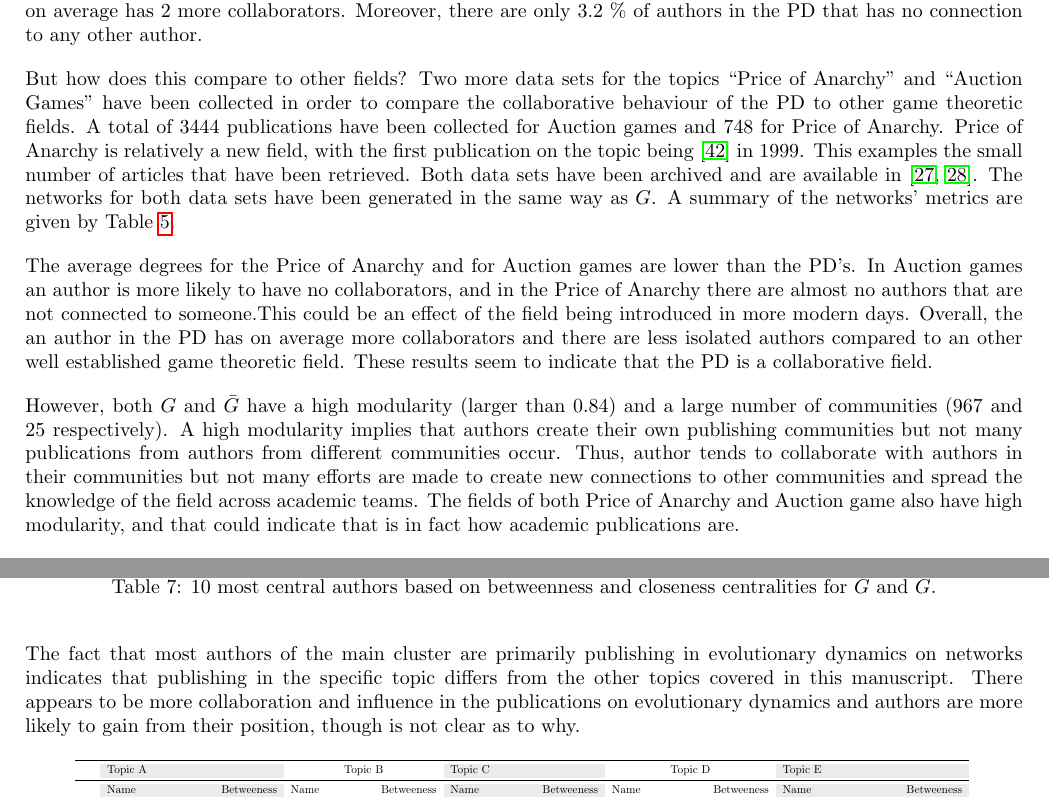
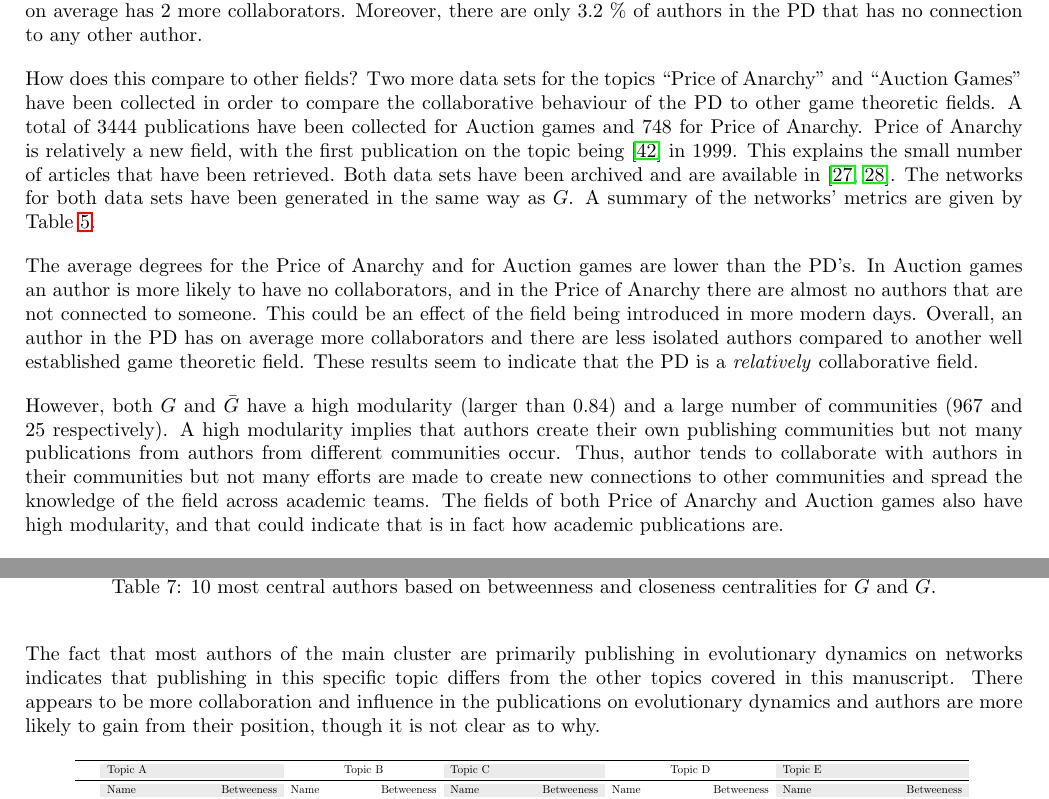
Before and after one commit to Nikoleta-v3/bibliometric-study-of-the-prisoners-dilemma, a LaTeX paper (main.tex): two parts of pages 12 and 15 of 23, joined at a grey line, cut so that both start at the same text. Compiled offline with pdfLaTeX; a LaTeX package or settings file that is missing is left out.

Commit message:
addresses comments on pr

```diff
--- a/main.tex
+++ b/main.tex
@@ -693,12 +693,12 @@ to write with a collaborator's co-author and on average has 2 more
 collaborators. Moreover, there are only \isolatedpercentage\% of authors in the
 PD that has no connection to any other author.
 
-But how does this compare to other fields? Two more data sets for the topics
+How does this compare to other fields? Two more data sets for the topics
 ``Price of Anarchy'' and ``Auction Games'' have been collected in order to
 compare the collaborative behaviour of the PD to other game theoretic fields. A
 total of 3444 publications have been collected for Auction games and 748 for
 Price of Anarchy. Price of Anarchy is relatively a new field, with the first
-publication on the topic being~\cite{Koutsoupias1999} in 1999. This examples the
+publication on the topic being~\cite{Koutsoupias1999} in 1999. This explains the
 small number of articles that have been retrieved. Both data sets have been
 archived and are available in~\cite{auction_data_2018, anarchy_data_2018}.
 The networks for both data sets have been generated in the same way as \(G\).
@@ -707,10 +707,10 @@ A summary of the networks' metrics are given by Table~\ref{table:other_topics_ne
 The average degrees for the Price of Anarchy and for Auction games are lower
 than the PD's. In Auction games an author is more likely to have no collaborators,
 and in the Price of Anarchy there are almost no authors that are not connected
-to someone.This could be an effect of the field being introduced in more modern
-days. Overall, the an author in the PD has on average more collaborators
-and there are less isolated authors compared to an other well established game
-theoretic field. These results seem to indicate that the PD is a collaborative
+to someone. This could be an effect of the field being introduced in more modern
+days. Overall, an author in the PD has on average more collaborators
+and there are less isolated authors compared to another well established game
+theoretic field. These results seem to indicate that the PD is a \textit{relatively} collaborative
 field.
 
 However, both \(G\) and \(\bar{G}\) have a high modularity (larger than 0.84) and a large number of
@@ -719,7 +719,7 @@ communities but not many publications from authors from different communities
 occur. Thus, author tends to collaborate with authors in their communities but
 not many efforts are made to create new connections to other communities and
 spread the knowledge of the field across academic teams. The fields
-of both Price of Anarchy and Auction game also have high modularity, and
+of both Price of Anarchy and Auction games also have high modularity, and
 that could indicate that is in fact how academic publications are.
 
 Thus, \textbf{the PD is indeed a collaborative field but perhaps it is not
@@ -837,11 +837,11 @@ corresponding to research topics of the PD are only the people from the main
 cluster of \(G\).
 
 The fact that most authors of the main cluster are primarily publishing in
-evolutionary dynamics on networks indicates that publishing in the specific
+evolutionary dynamics on networks indicates that publishing in this specific
 topic differs from the other topics covered in this manuscript. There appears to
 be more collaboration and influence in the publications on evolutionary
 dynamics and authors are more likely to gain from their position,
-though is not clear as to why.
+though it is not clear as to why.
 
 \newcolumntype{g}{>{\columncolor{Gray}}l}
 \begin{table}[!hbtp]
```
Also changed, not shown: main.pdf, main.tex (8 more changed lines).
